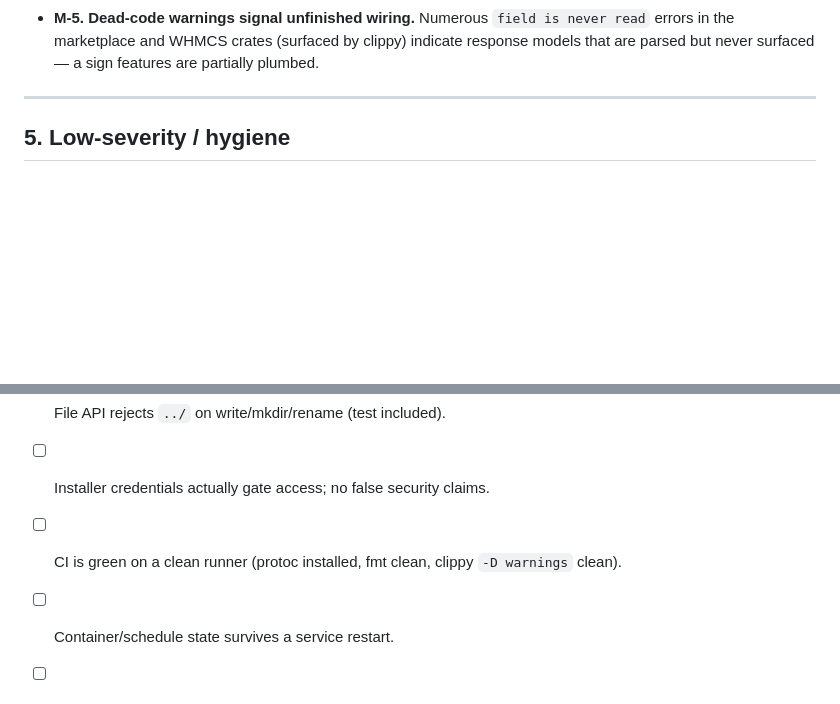
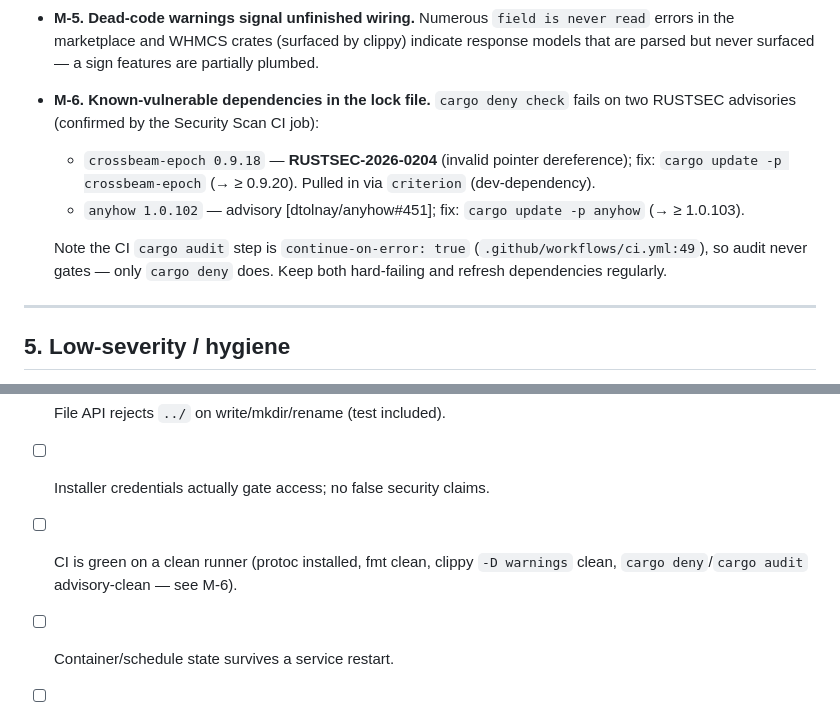
Before and after one commit to rifle-ak/nexus-panel, a Markdown page: docs/PRODUCTION_READINESS.md, 2 parts joined by grey strips. Drawn GitHub-style; blank space fills up the shorter version.

Commit message:
Capture RUSTSEC advisory findings from CI security scan
Add finding M-6: cargo-deny flags crossbeam-epoch 0.9.18
(RUSTSEC-2026-0204) and anyhow 1.0.102 as known-vulnerable, with the
one-line cargo update remediations. Also note the CI cargo audit step
is continue-on-error, so only cargo deny gates advisories.

Co-Authored-By: Claude Fable 5 <noreply@anthropic.com>
Claude-Session: https://claude.ai/code/session_01PZDk8noA3DifPdWLxnQ9jG

```diff
--- a/docs/PRODUCTION_READINESS.md
+++ b/docs/PRODUCTION_READINESS.md
@@ -183,6 +183,14 @@ container manager.
 - **M-5. Dead-code warnings signal unfinished wiring.** Numerous `field is never read` errors in the
   marketplace and WHMCS crates (surfaced by clippy) indicate response models that are parsed but never
   surfaced — a sign features are partially plumbed.
+- **M-6. Known-vulnerable dependencies in the lock file.** `cargo deny check` fails on two RUSTSEC
+  advisories (confirmed by the Security Scan CI job):
+  - `crossbeam-epoch 0.9.18` — **RUSTSEC-2026-0204** (invalid pointer dereference); fix:
+    `cargo update -p crossbeam-epoch` (→ ≥ 0.9.20). Pulled in via `criterion` (dev-dependency).
+  - `anyhow 1.0.102` — advisory [dtolnay/anyhow#451]; fix: `cargo update -p anyhow` (→ ≥ 1.0.103).
+
+  Note the CI `cargo audit` step is `continue-on-error: true` (`.github/workflows/ci.yml:49`), so audit
+  never gates — only `cargo deny` does. Keep both hard-failing and refresh dependencies regularly.
 
 ---
 
@@ -252,7 +260,8 @@ container manager.
 - [ ] All services bind to loopback by default; public exposure is deliberate and TLS-terminated.
 - [ ] File API rejects `../` on write/mkdir/rename (test included).
 - [ ] Installer credentials actually gate access; no false security claims.
-- [ ] CI is green on a clean runner (protoc installed, fmt clean, clippy `-D warnings` clean).
+- [ ] CI is green on a clean runner (protoc installed, fmt clean, clippy `-D warnings` clean,
+      `cargo deny`/`cargo audit` advisory-clean — see M-6).
 - [ ] Container/schedule state survives a service restart.
 - [ ] Containerd unavailability fails loudly (no silent mock).
 - [ ] Manual schedule trigger executes the task.
```
